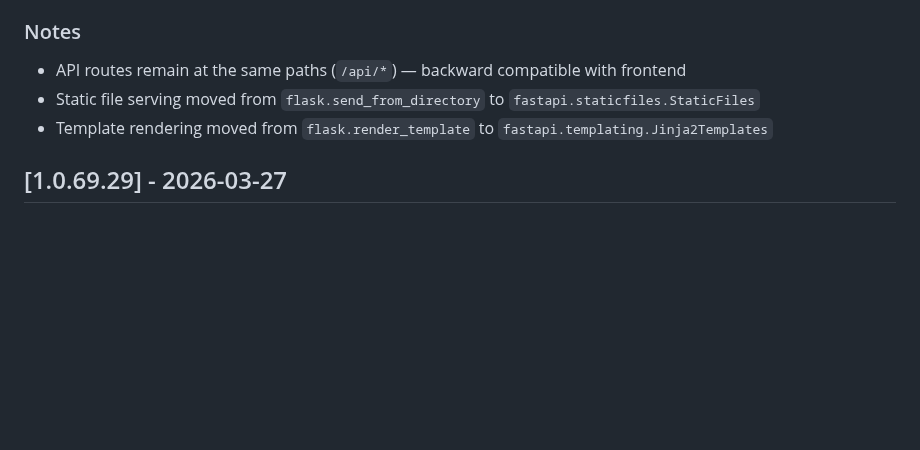
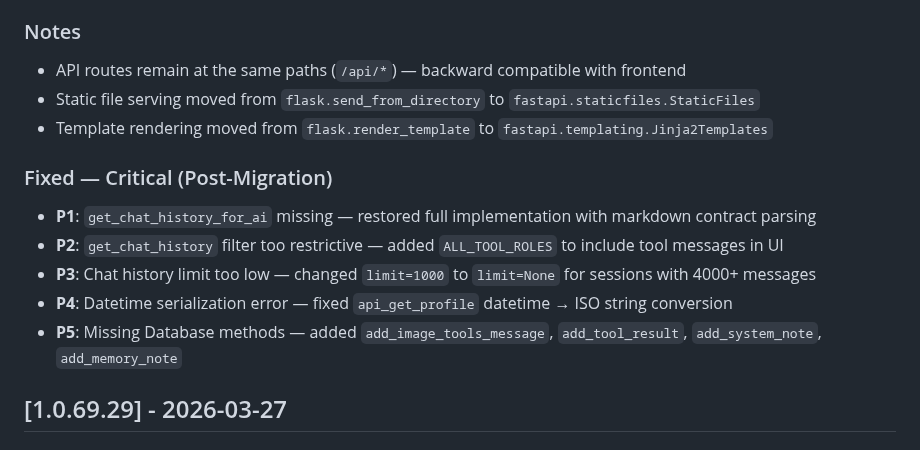
Before and after one commit to icedeyes12/yuzu-companion, a Markdown page: CHANGELOG.md, the part around the change. Drawn GitHub-style; blank space fills up the shorter version.

Commit message:
docs: update CHANGELOG with critical post-migration fixes (P1-P5)

```diff
--- a/CHANGELOG.md
+++ b/CHANGELOG.md
@@ -45,6 +45,14 @@ All notable changes to this project will be documented in this file.
 - Static file serving moved from `flask.send_from_directory` to `fastapi.staticfiles.StaticFiles`
 - Template rendering moved from `flask.render_template` to `fastapi.templating.Jinja2Templates`
 
+### Fixed — Critical (Post-Migration)
+
+- **P1**: `get_chat_history_for_ai` missing — restored full implementation with markdown contract parsing
+- **P2**: `get_chat_history` filter too restrictive — added `ALL_TOOL_ROLES` to include tool messages in UI
+- **P3**: Chat history limit too low — changed `limit=1000` to `limit=None` for sessions with 4000+ messages
+- **P4**: Datetime serialization error — fixed `api_get_profile` datetime → ISO string conversion
+- **P5**: Missing Database methods — added `add_image_tools_message`, `add_tool_result`, `add_system_note`, `add_memory_note`
+
 ## [1.0.69.29] - 2026-03-27
 
 ### Fixed — Memory System (Critical)
```
